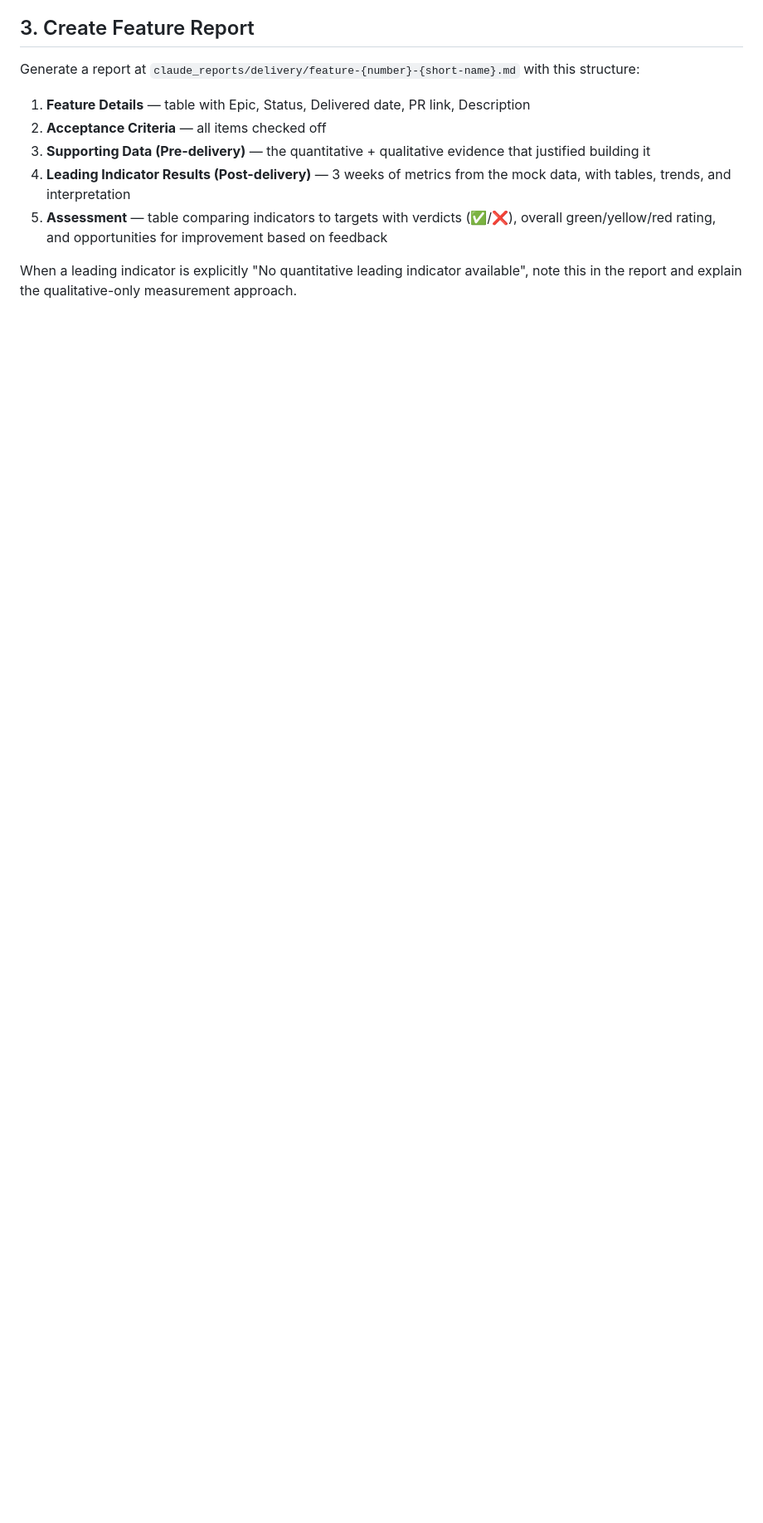
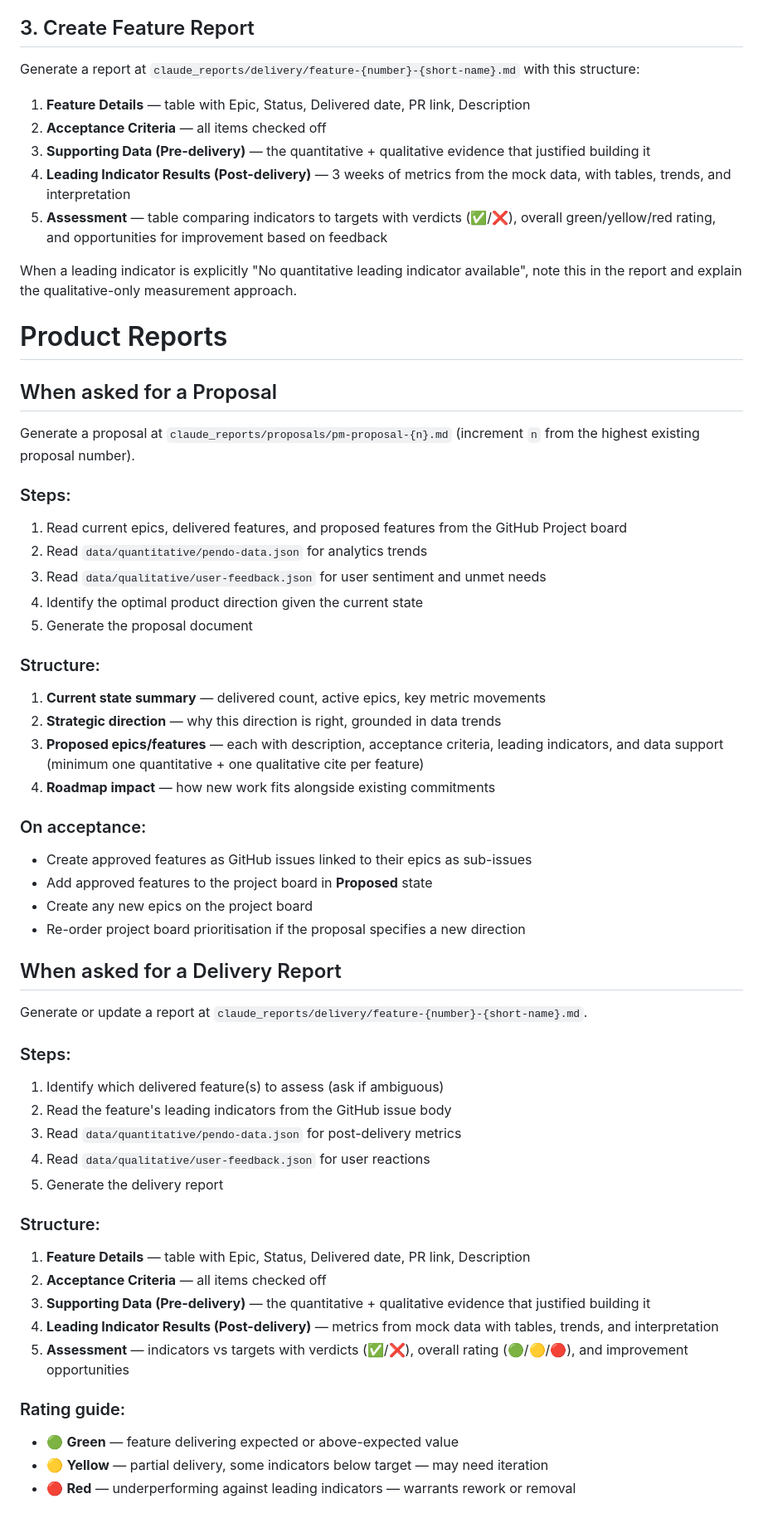
Before and after one commit to cbipnovo/pagesexample, a Markdown page: CLAUDE.md, the part around the change. Shown at 83% size. Drawn GitHub-style; blank space fills up the shorter version.

```diff
--- a/CLAUDE.md
+++ b/CLAUDE.md
@@ -50,3 +50,51 @@ Generate a report at `claude_reports/delivery/feature-{number}-{short-name}.md`
 5. **Assessment** — table comparing indicators to targets with verdicts (✅/❌), overall green/yellow/red rating, and opportunities for improvement based on feedback
 
 When a leading indicator is explicitly "No quantitative leading indicator available", note this in the report and explain the qualitative-only measurement approach.
+
+# Product Reports
+
+## When asked for a Proposal
+
+Generate a proposal at `claude_reports/proposals/pm-proposal-{n}.md` (increment `n` from the highest existing proposal number).
+
+### Steps:
+1. Read current epics, delivered features, and proposed features from the GitHub Project board
+2. Read `data/quantitative/pendo-data.json` for analytics trends
+3. Read `data/qualitative/user-feedback.json` for user sentiment and unmet needs
+4. Identify the optimal product direction given the current state
+5. Generate the proposal document
+
+### Structure:
+1. **Current state summary** — delivered count, active epics, key metric movements
+2. **Strategic direction** — why this direction is right, grounded in data trends
+3. **Proposed epics/features** — each with description, acceptance criteria, leading indicators, and data support (minimum one quantitative + one qualitative cite per feature)
+4. **Roadmap impact** — how new work fits alongside existing commitments
+
+### On acceptance:
+- Create approved features as GitHub issues linked to their epics as sub-issues
+- Add approved features to the project board in **Proposed** state
+- Create any new epics on the project board
+- Re-order project board prioritisation if the proposal specifies a new direction
+
+## When asked for a Delivery Report
+
+Generate or update a report at `claude_reports/delivery/feature-{number}-{short-name}.md`.
+
+### Steps:
+1. Identify which delivered feature(s) to assess (ask if ambiguous)
+2. Read the feature's leading indicators from the GitHub issue body
+3. Read `data/quantitative/pendo-data.json` for post-delivery metrics
+4. Read `data/qualitative/user-feedback.json` for user reactions
+5. Generate the delivery report
+
+### Structure:
+1. **Feature Details** — table with Epic, Status, Delivered date, PR link, Description
+2. **Acceptance Criteria** — all items checked off
+3. **Supporting Data (Pre-delivery)** — the quantitative + qualitative evidence that justified building it
+4. **Leading Indicator Results (Post-delivery)** — metrics from mock data with tables, trends, and interpretation
+5. **Assessment** — indicators vs targets with verdicts (✅/❌), overall rating (🟢/🟡/🔴), and improvement opportunities
+
+### Rating guide:
+- 🟢 **Green** — feature delivering expected or above-expected value
+- 🟡 **Yellow** — partial delivery, some indicators below target — may need iteration
+- 🔴 **Red** — underperforming against leading indicators — warrants rework or removal
```
Also changed, not shown: agile.md (added, +453 -0 lines).
